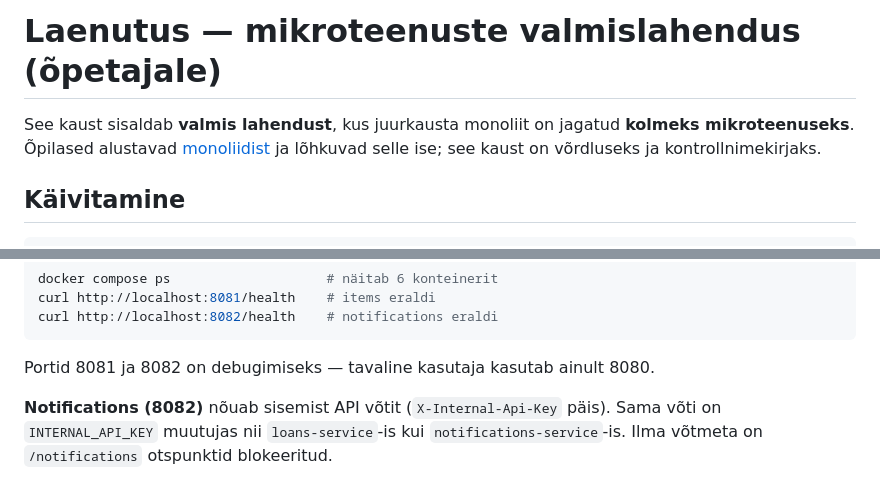
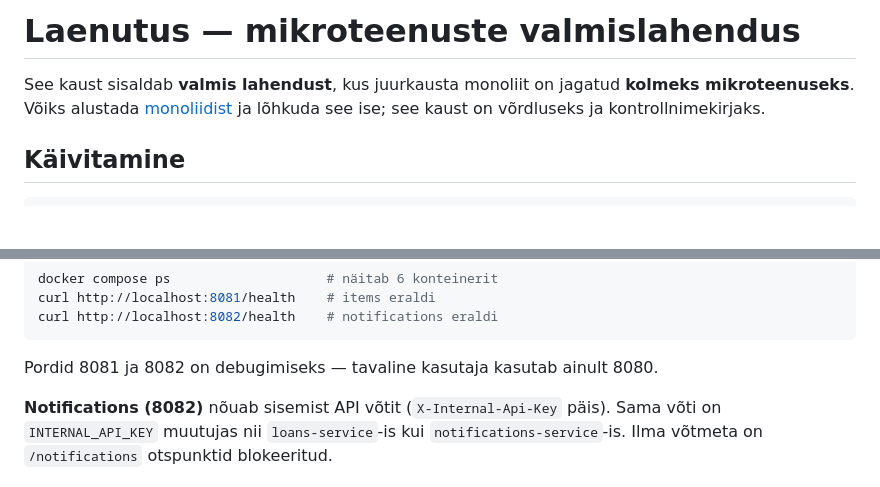
Before and after one commit to sibaraku/mikroteenused_kood, a Markdown page: lahendus/README.md, 2 parts joined by grey strips. Drawn GitHub-style; blank space fills up the shorter version.

````diff
--- a/lahendus/README.md
+++ b/lahendus/README.md
@@ -1,6 +1,6 @@
-# Laenutus — mikroteenuste valmislahendus (õpetajale)
+# Laenutus — mikroteenuste valmislahendus
 
-See kaust sisaldab **valmis lahendust**, kus juurkausta monoliit on jagatud **kolmeks mikroteenuseks**. Õpilased alustavad [monoliidist](../README.md) ja lõhkuvad selle ise; see kaust on võrdluseks ja kontrollnimekirjaks.
+See kaust sisaldab **valmis lahendust**, kus juurkausta monoliit on jagatud **kolmeks mikroteenuseks**. Võiks alustada [monoliidist](../README.md) ja lõhkuda see ise; see kaust on võrdluseks ja kontrollnimekirjaks.
 
 ## Käivitamine
 
@@ -112,7 +112,7 @@ curl http://localhost:8081/health    # items eraldi
 curl http://localhost:8082/health    # notifications eraldi
 ```
 
-Portid 8081 ja 8082 on debugimiseks — tavaline kasutaja kasutab ainult 8080.
+Pordid 8081 ja 8082 on debugimiseks — tavaline kasutaja kasutab ainult 8080.
 
 **Notifications (8082)** nõuab sisemist API võtit (`X-Internal-Api-Key` päis). Sama võti on `INTERNAL_API_KEY` muutujas nii `loans-service`-is kui `notifications-service`-is. Ilma võtmeta on `/notifications` otspunktid blokeeritud.
 
````
